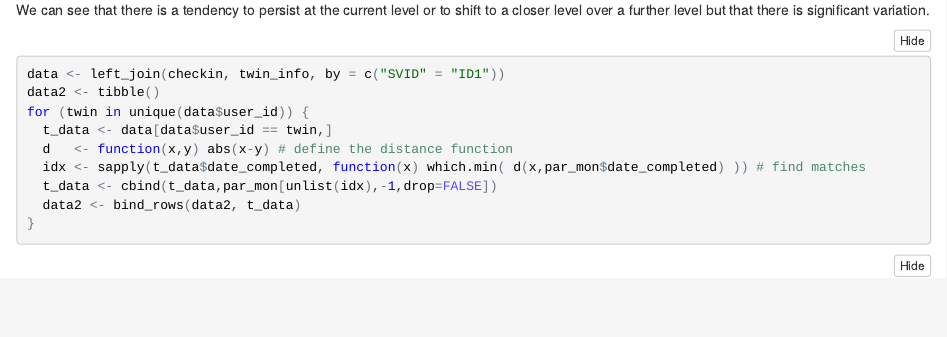
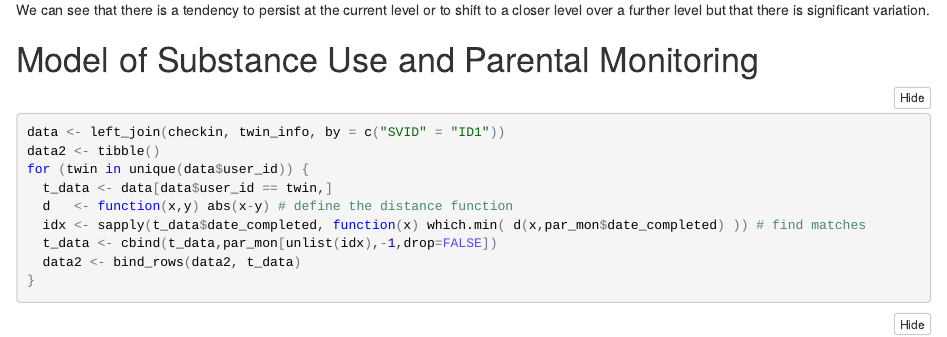
Before and after one commit to dbrazel/cotwins-analyses, an R Markdown document (notebooks/5_31_sum_stats_2.Rmd): the page in a window 1100 px wide, from 8290 px down. The pictures show the output file notebooks/5_31_sum_stats_2.nb.html that the author committed with the source, opened offline.

Commit message:
Updated the notebook

````diff
--- a/notebooks/5_31_sum_stats_2.Rmd
+++ b/notebooks/5_31_sum_stats_2.Rmd
@@ -135,6 +135,8 @@ par_mon %>% ggplot(aes(x = date_completed, y = max_monitor_score, group = user_i
 ```
 We can see that there is a tendency to persist at the current level or to shift to a closer level over a further level but that there is significant variation.
 
+# Model of Substance Use and Parental Monitoring
+
 ```{r}
 data <- left_join(checkin, twin_info, by = c("SVID" = "ID1"))
 data2 <- tibble()
````
Also changed, not shown: notebooks/5_31_sum_stats_2.nb.html.
